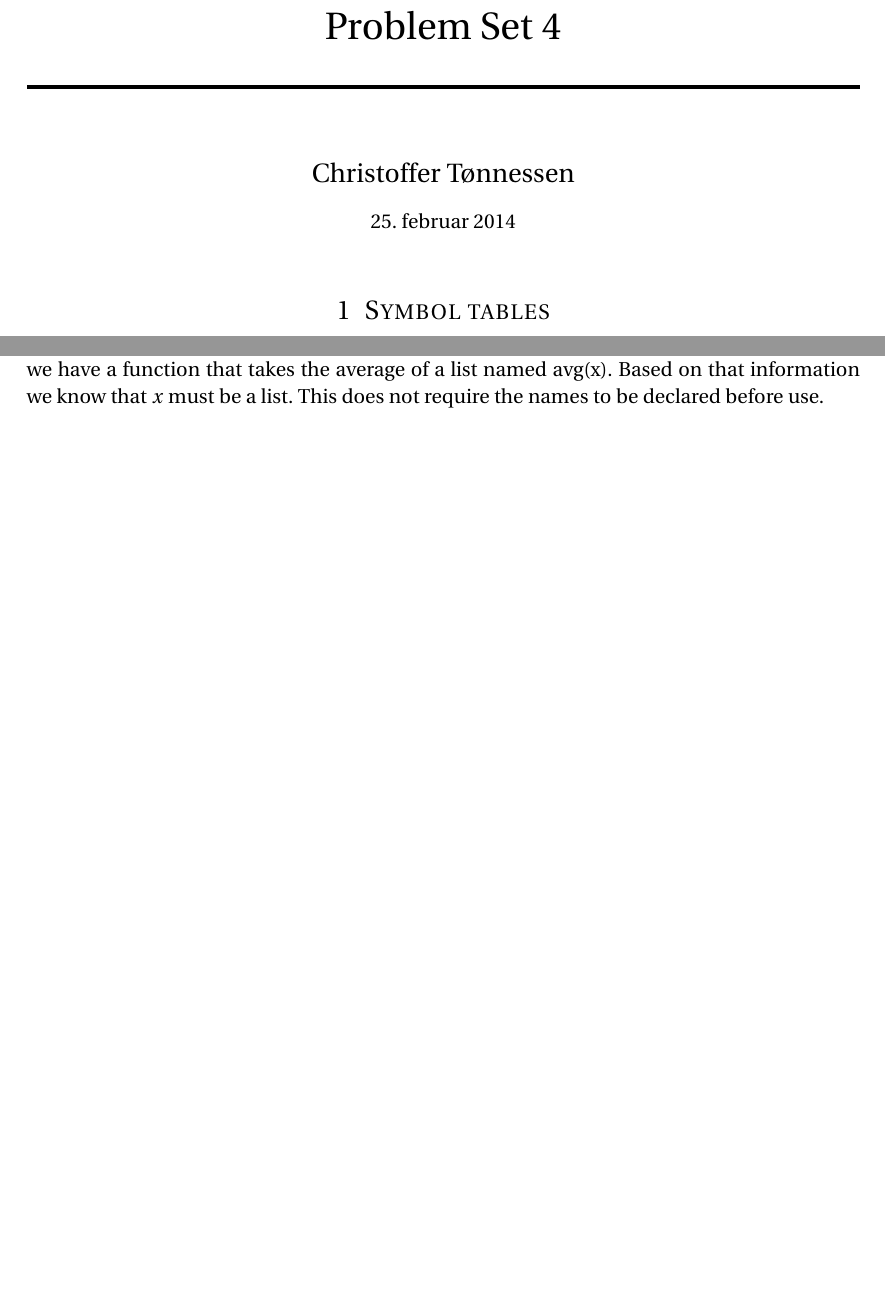
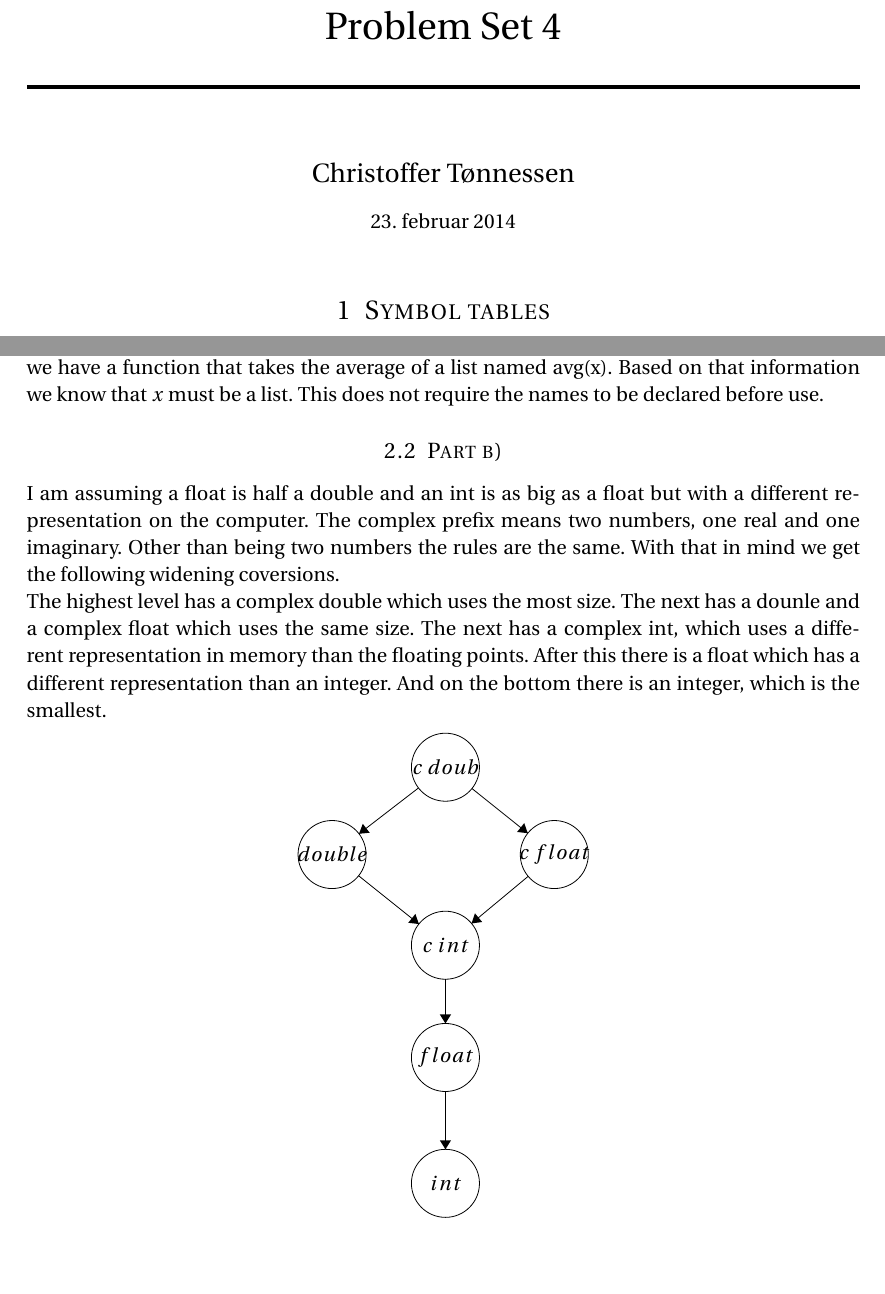
Before and after one commit to cristeahub/komptek, a LaTeX document (ps4/theory/report.tex): two parts of pages 1 and 2 of 2, joined at a grey line, cut so that both start at the same text. Compiled offline with pdfLaTeX.

Commit message:
Add task 3 part b and makefile

```diff
--- a/ps4/theory/report.tex
+++ b/ps4/theory/report.tex
@@ -87,7 +87,7 @@ escapeinside={\%*}{*)}          % if you want to add a comment within your code
 
 \author{Christoffer Tønnessen} % Your name
 
-\date{\normalsize\today} % Today's date or a custom date
+\date{\normalsize23. februar 2014} % Today's date or a custom date
 
 \begin{document}
 
@@ -144,4 +144,45 @@ For instance if we have a function that takes the average of a list named avg(x)
 Based on that information we know that $x$ must be a list.
 This does not require the names to be declared before use.
 %----------------------------------------------------------------------------------------
+\subsection{Part b)}
+I am assuming a float is half a double and an int is as big as a float but with a different representation on the computer.
+The complex prefix means two numbers, one real and one imaginary. Other than being two numbers the rules are the same.
+With that in mind we get the following widening coversions.
+
+The highest level has a complex double which uses the most size.
+The next has a dounle and a complex float which uses the same size.
+The next has a complex int, which uses a different representation in memory than the floating points.
+After this there is a float which has a different representation than an integer.
+And on the bottom there is an integer, which is the smallest.
+
+\begin{center}
+\begin{tikzpicture}[scale=0.2]
+\tikzstyle{every node}+=[inner sep=0pt]
+\draw [black] (38.5,-46.7) circle (3);
+\draw (38.5,-46.7) node {$int$};
+\draw [black] (38.5,-35.6) circle (3);
+\draw (38.5,-35.6) node {$float$};
+\draw [black] (28.5,-17.7) circle (3);
+\draw (28.5,-17.7) node {$double$};
+\draw [black] (38.5,-25.7) circle (3);
+\draw (38.5,-25.7) node {$c\mbox{ }int$};
+\draw [black] (38.5,-10) circle (3);
+\draw (38.5,-10) node {$c\mbox{ }doub$};
+\draw [black] (48.1,-17.7) circle (3);
+\draw (48.1,-17.7) node {$c\mbox{ }float$};
+\draw [black] (40.84,-11.88) -- (45.76,-15.82);
+\fill [black] (45.76,-15.82) -- (45.45,-14.93) -- (44.82,-15.71);
+\draw [black] (36.12,-11.83) -- (30.88,-15.87);
+\fill [black] (30.88,-15.87) -- (31.82,-15.78) -- (31.21,-14.99);
+\draw [black] (38.5,-38.6) -- (38.5,-43.7);
+\fill [black] (38.5,-43.7) -- (39,-42.9) -- (38,-42.9);
+\draw [black] (45.8,-19.62) -- (40.8,-23.78);
+\fill [black] (40.8,-23.78) -- (41.74,-23.65) -- (41.1,-22.88);
+\draw [black] (30.84,-19.57) -- (36.16,-23.83);
+\fill [black] (36.16,-23.83) -- (35.85,-22.94) -- (35.22,-23.72);
+\draw [black] (38.5,-28.7) -- (38.5,-32.6);
+\fill [black] (38.5,-32.6) -- (39,-31.8) -- (38,-31.8);
+\end{tikzpicture}
+\end{center}
+%----------------------------------------------------------------------------------------
 \end{document}
```
Also changed, not shown: ps4/theory/Makefile (added).
